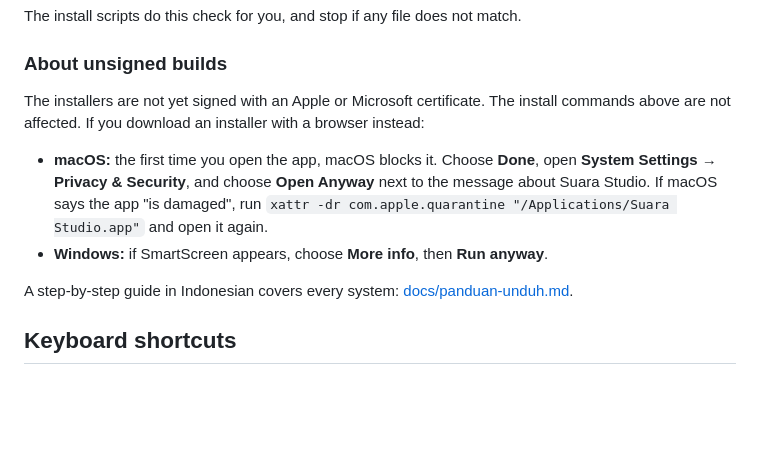
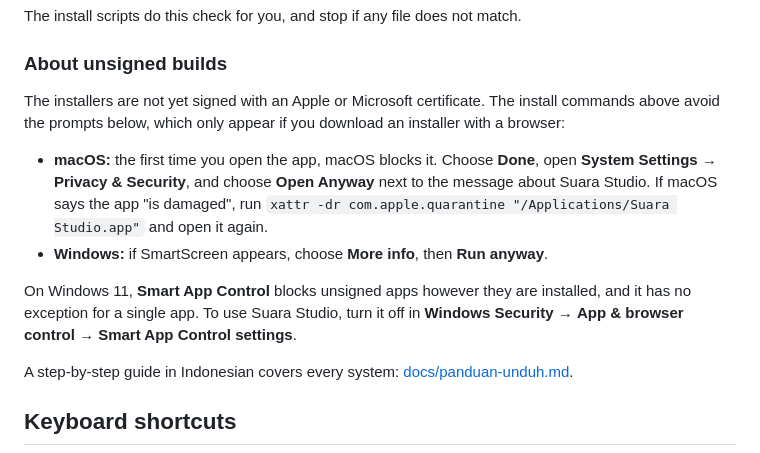
Before and after one commit to tenmaryut/suara-studio, a Markdown page: README.md, the part around the change. GitHub-like rendering; blank space fills up the shorter version.

```diff
--- a/README.md
+++ b/README.md
@@ -91,13 +91,17 @@ The install scripts do this check for you, and stop if any file does not match.
 ### About unsigned builds
 
 The installers are not yet signed with an Apple or Microsoft certificate. The install commands
-above are not affected. If you download an installer with a browser instead:
+above avoid the prompts below, which only appear if you download an installer with a browser:
 
 - **macOS:** the first time you open the app, macOS blocks it. Choose **Done**, open
   **System Settings** → **Privacy & Security**, and choose **Open Anyway** next to the message about
   Suara Studio. If macOS says the app "is damaged", run
   `xattr -dr com.apple.quarantine "/Applications/Suara Studio.app"` and open it again.
 - **Windows:** if SmartScreen appears, choose **More info**, then **Run anyway**.
+
+On Windows 11, **Smart App Control** blocks unsigned apps however they are installed, and it has no
+exception for a single app. To use Suara Studio, turn it off in **Windows Security** →
+**App & browser control** → **Smart App Control settings**.
 
 A step-by-step guide in Indonesian covers every system:
 [docs/panduan-unduh.md](docs/panduan-unduh.md).
```
Also changed, not shown: docs/panduan-unduh.md (+11 -2 lines).
